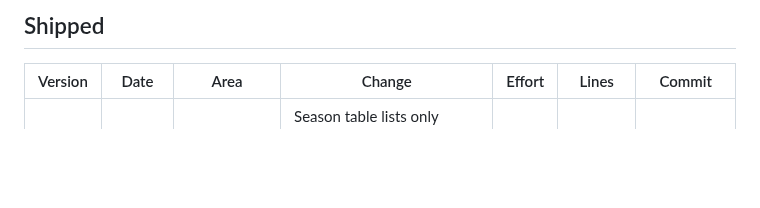
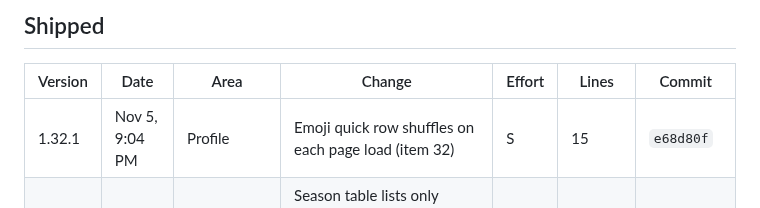
Before and after one commit to bperret/Tators-picks, a Markdown page: CHANGELOG.md, the part around the change. Drawn GitHub-style; blank space fills up the shorter version.

Commit message:
Log the emoji shuffle in the changelog
Co-Authored-By: Claude Opus 5.5 <noreply@anthropic.com>
Claude-Session: https://claude.ai/code/session_01G9K23Cx3nvUAEMwBzNHtbs

```diff
--- a/CHANGELOG.md
+++ b/CHANGELOG.md
@@ -15,6 +15,7 @@ Every shipped feature and fix, newest first. Ideas not built yet are in the Idea
 
 | Version | Date | Area | Change | Effort | Lines | Commit |
 |---|---|---|---|---|---|---|
+| 1.32.1 | Nov 5, 9:04 PM | Profile | Emoji quick row shuffles on each page load (item 32) | S | 15 | `e68d80f` |
 | 1.32 | Nov 4, 9:24 PM | Standings | Season table lists only pickers with at least one game picked, including 0-0; new Pct column; tap Pts or Pct to sort, # stays the real rank | M | 54 | `354fb0e` |
 | 1.31 | Nov 4, 7:49 PM | Commish, Picks | League members table with chips, search, open rows, and Add picker on top; Save button turns red on a change and green once saved | M | 120 | `4a4ad3e` |
 | 1.30.1 | Nov 4, 6:36 PM | All tabs | Around the league tiles on every tab but Commish, with a Picks tile, new Playoffs line, and necktie on Profile | S | 40 | `6357b70` |
```
